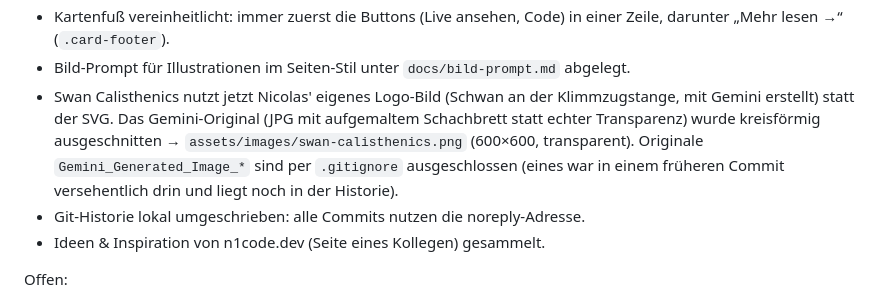
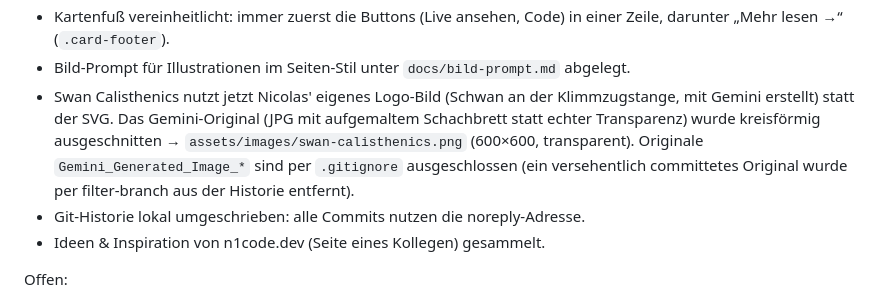
Before and after one commit to n-brand/portfolio, a Markdown page: CLAUDE.md, the part around the change. GitHub-like rendering.

Commit message:
CLAUDE.md: Stand zum Gemini-Original aktualisiert
Co-Authored-By: Claude Opus 5.5 <noreply@anthropic.com>

```diff
--- a/CLAUDE.md
+++ b/CLAUDE.md
@@ -46,7 +46,7 @@ Erledigt:
 - Dark als Standard-Design, Hell/Dunkel-Umschalter in der Sidebar (Wahl bleibt gespeichert).
 - Kartenfuß vereinheitlicht: immer zuerst die Buttons (Live ansehen, Code) in einer Zeile, darunter „Mehr lesen →“ (`.card-footer`).
 - Bild-Prompt für Illustrationen im Seiten-Stil unter `docs/bild-prompt.md` abgelegt.
-- Swan Calisthenics nutzt jetzt Nicolas' eigenes Logo-Bild (Schwan an der Klimmzugstange, mit Gemini erstellt) statt der SVG. Das Gemini-Original (JPG mit aufgemaltem Schachbrett statt echter Transparenz) wurde kreisförmig ausgeschnitten → `assets/images/swan-calisthenics.png` (600×600, transparent). Originale `Gemini_Generated_Image_*` sind per `.gitignore` ausgeschlossen (eines war in einem früheren Commit versehentlich drin und liegt noch in der Historie).
+- Swan Calisthenics nutzt jetzt Nicolas' eigenes Logo-Bild (Schwan an der Klimmzugstange, mit Gemini erstellt) statt der SVG. Das Gemini-Original (JPG mit aufgemaltem Schachbrett statt echter Transparenz) wurde kreisförmig ausgeschnitten → `assets/images/swan-calisthenics.png` (600×600, transparent). Originale `Gemini_Generated_Image_*` sind per `.gitignore` ausgeschlossen (ein versehentlich committetes Original wurde per filter-branch aus der Historie entfernt).
 - Git-Historie lokal umgeschrieben: alle Commits nutzen die noreply-Adresse.
 - Ideen & Inspiration von n1code.dev (Seite eines Kollegen) gesammelt.
 
```
